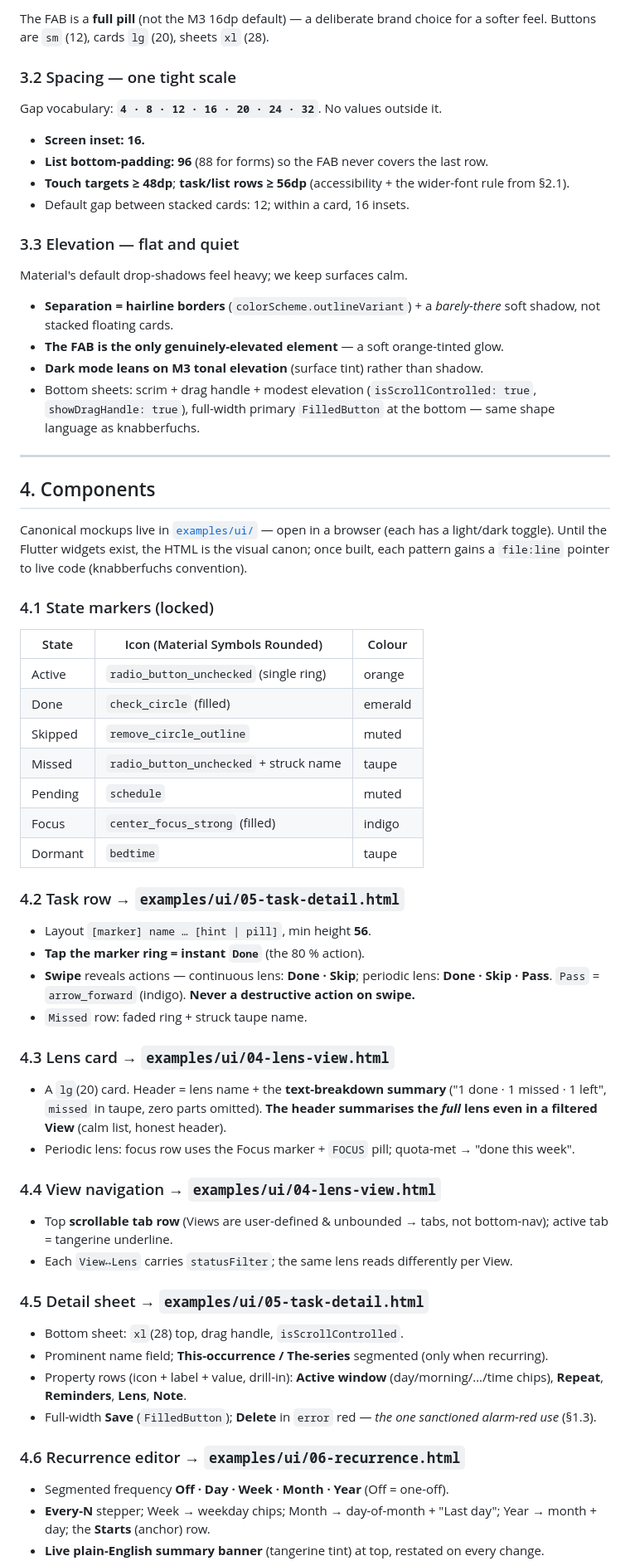
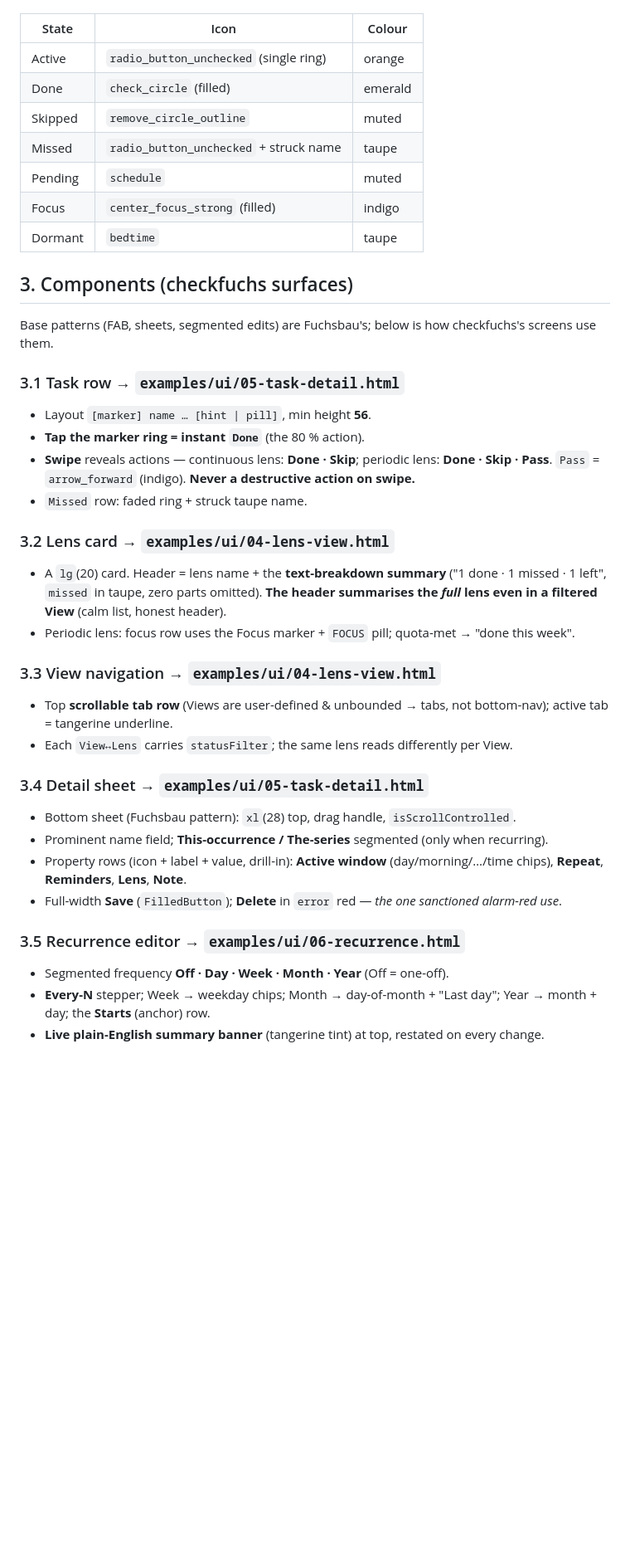
Before and after one commit to Kemenor/checkfuchs, a Markdown page: DESIGN_SYSTEM.md, the part around one of its changes. Shown at 83% size. GitHub-like rendering; blank space fills up the shorter version.

```diff
--- a/DESIGN_SYSTEM.md
+++ b/DESIGN_SYSTEM.md
@@ -123,36 +43,4 @@ it sits better with the warm tangerine). One radius scale, no ad-hoc values:
-The FAB is a **full pill** (not the M3 16dp default) — a deliberate brand choice for a
-softer feel. Buttons are `sm` (12), cards `lg` (20), sheets `xl` (28).
-
-### 3.2 Spacing — one tight scale
-Gap vocabulary: **`4 · 8 · 12 · 16 · 20 · 24 · 32`**. No values outside it.
-
-- **Screen inset: 16.**
-- **List bottom-padding: 96** (88 for forms) so the FAB never covers the last row.
-- **Touch targets ≥ 48dp**; **task/list rows ≥ 56dp** (accessibility + the wider-font rule
-  from §2.1).
-- Default gap between stacked cards: 12; within a card, 16 insets.
-
-### 3.3 Elevation — flat and quiet
-Material's default drop-shadows feel heavy; we keep surfaces calm.
-
-- **Separation = hairline borders** (`colorScheme.outlineVariant`) + a *barely-there* soft
-  shadow, not stacked floating cards.
-- **The FAB is the only genuinely-elevated element** — a soft orange-tinted glow.
-- **Dark mode leans on M3 tonal elevation** (surface tint) rather than shadow.
-- Bottom sheets: scrim + drag handle + modest elevation (`isScrollControlled: true`,
-  `showDragHandle: true`), full-width primary `FilledButton` at the bottom — same shape
-  language as knabberfuchs.
-
----
-
-## 4. Components
-
-Canonical mockups live in [`examples/ui/`](./examples/ui/) — open in a browser (each has a
-light/dark toggle). Until the Flutter widgets exist, the HTML is the visual canon; once
-built, each pattern gains a `file:line` pointer to live code (knabberfuchs convention).
-
-### 4.1 State markers (locked)
-| State | Icon (Material Symbols Rounded) | Colour |
+| State | Icon | Colour |
 |---|---|---|
 | Active | `radio_button_unchecked` (single ring) | orange |
 | Done | `check_circle` (filled) | emerald |
@@ -162,33 +50,38 @@ built, each pattern gains a `file:line` pointer to live code (knabberfuchs conve
 | Focus | `center_focus_strong` (filled) | indigo |
 | Dormant | `bedtime` | taupe |
 
-### 4.2 Task row → `examples/ui/05-task-detail.html`
+## 3. Components (checkfuchs surfaces)
+
+Base patterns (FAB, sheets, segmented edits) are Fuchsbau's; below is how checkfuchs's
+screens use them.
+
+### 3.1 Task row → `examples/ui/05-task-detail.html`
 - Layout `[marker] name … [hint | pill]`, min height **56**.
 - **Tap the marker ring = instant `Done`** (the 80 % action).
 - **Swipe** reveals actions — continuous lens: **Done · Skip**; periodic lens: **Done ·
   Skip · Pass**. `Pass` = `arrow_forward` (indigo). **Never a destructive action on swipe.**
 - `Missed` row: faded ring + struck taupe name.
 
-### 4.3 Lens card → `examples/ui/04-lens-view.html`
+### 3.2 Lens card → `examples/ui/04-lens-view.html`
 - A `lg`(20) card. Header = lens name + the **text-breakdown summary**
   ("1 done · 1 missed · 1 left", `missed` in taupe, zero parts omitted). **The header
   summarises the *full* lens even in a filtered View** (calm list, honest header).
 - Periodic lens: focus row uses the Focus marker + `FOCUS` pill; quota-met → "done this week".
 
-### 4.4 View navigation → `examples/ui/04-lens-view.html`
+### 3.3 View navigation → `examples/ui/04-lens-view.html`
 - Top **scrollable tab row** (Views are user-defined & unbounded → tabs, not bottom-nav);
   active tab = tangerine underline.
 - Each `View↔Lens` carries `statusFilter`; the same lens reads differently per View.
 
-### 4.5 Detail sheet → `examples/ui/05-task-detail.html`
-- Bottom sheet: `xl`(28) top, drag handle, `isScrollControlled`.
+### 3.4 Detail sheet → `examples/ui/05-task-detail.html`
+- Bottom sheet (Fuchsbau pattern): `xl`(28) top, drag handle, `isScrollControlled`.
 - Prominent name field; **This-occurrence / The-series** segmented (only when recurring).
 - Property rows (icon + label + value, drill-in): **Active window** (day/morning/…/time
   chips), **Repeat**, **Reminders**, **Lens**, **Note**.
 - Full-width **Save** (`FilledButton`); **Delete** in `error` red — *the one sanctioned
-  alarm-red use* (§1.3).
+  alarm-red use*.
 
-### 4.6 Recurrence editor → `examples/ui/06-recurrence.html`
+### 3.5 Recurrence editor → `examples/ui/06-recurrence.html`
 - Segmented frequency **Off · Day · Week · Month · Year** (Off = one-off).
 - **Every-N** stepper; Week → weekday chips; Month → day-of-month + "Last day"; Year →
   month + day; the **Starts** (anchor) row.
```
Also changed, not shown: other parts of DESIGN_SYSTEM.md (+27 -114 lines).
